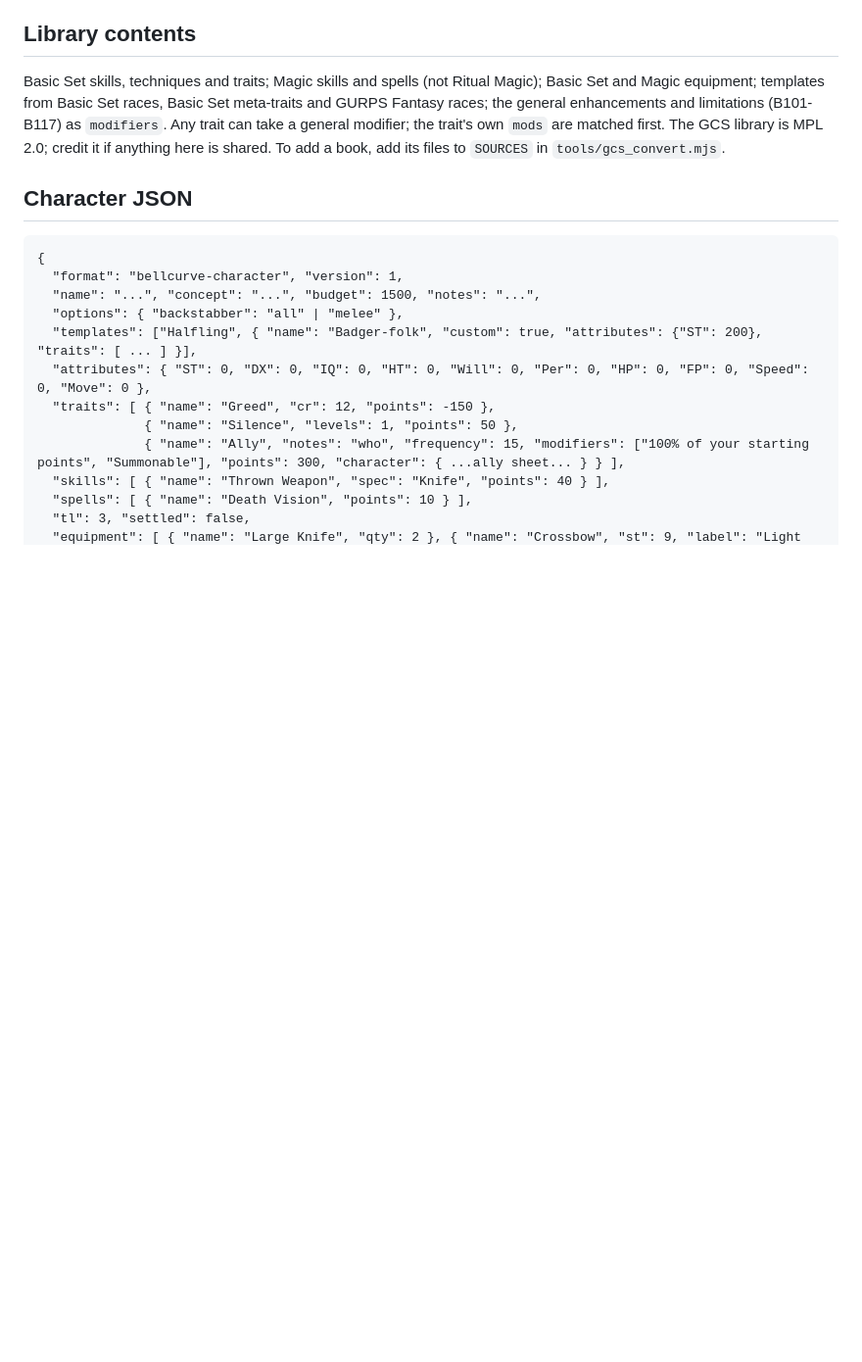
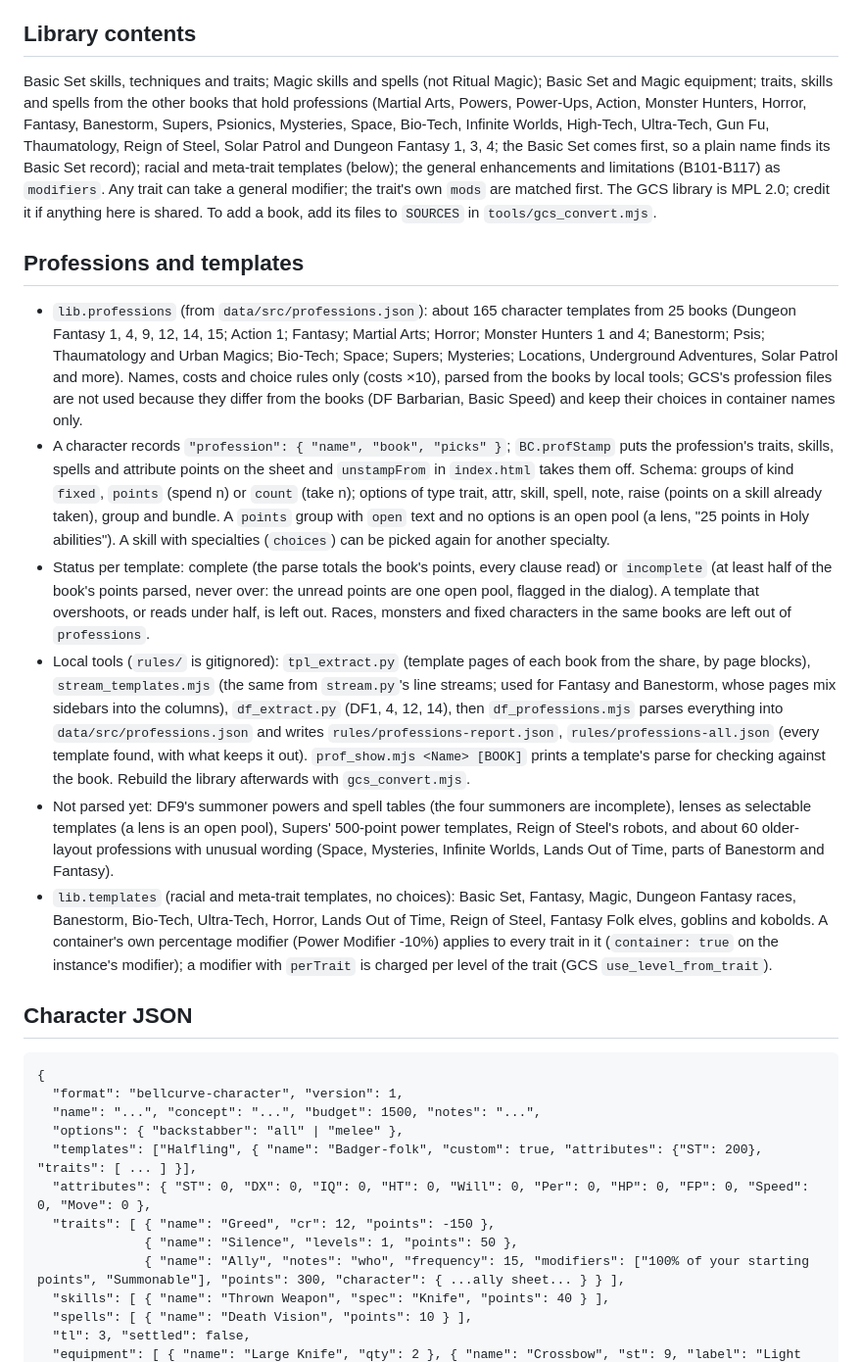
Before and after one commit to sephbin/crowbar, a Markdown page: ultima-thule/bellcurve/CLAUDE.md, the part around the change. Shown at 98% size. Rendered like a GitHub page; blank space fills up the shorter version.

Commit message:
Bell Curve: notes on professions, templates and the local parsing tools
Co-Authored-By: Claude Sonnet 5.5 <noreply@anthropic.com>
Claude-Session: https://claude.ai/code/session_01C6okoxn572nRcUYtkjgERz

````diff
--- a/ultima-thule/bellcurve/CLAUDE.md
+++ b/ultima-thule/bellcurve/CLAUDE.md
@@ -28,7 +28,15 @@ node tools/gcs_convert.mjs <dir>               # rebuild data/library.*
 On Windows the clone fails on some long paths (Template Toolkit, Discworld, Pyramid). The books used here (Basic Set, Magic, Fantasy races) check out fine. Re-run the self-test after a rebuild: it compares trait costs with the costs GCS computed for every template trait.
 
 ## Library contents
-Basic Set skills, techniques and traits; Magic skills and spells (not Ritual Magic); Basic Set and Magic equipment; templates from Basic Set races, Basic Set meta-traits and GURPS Fantasy races; the general enhancements and limitations (B101-B117) as `modifiers`. Any trait can take a general modifier; the trait's own `mods` are matched first. The GCS library is MPL 2.0; credit it if anything here is shared. To add a book, add its files to `SOURCES` in `tools/gcs_convert.mjs`.
+Basic Set skills, techniques and traits; Magic skills and spells (not Ritual Magic); Basic Set and Magic equipment; traits, skills and spells from the other books that hold professions (Martial Arts, Powers, Power-Ups, Action, Monster Hunters, Horror, Fantasy, Banestorm, Supers, Psionics, Mysteries, Space, Bio-Tech, Infinite Worlds, High-Tech, Ultra-Tech, Gun Fu, Thaumatology, Reign of Steel, Solar Patrol and Dungeon Fantasy 1, 3, 4; the Basic Set comes first, so a plain name finds its Basic Set record); racial and meta-trait templates (below); the general enhancements and limitations (B101-B117) as `modifiers`. Any trait can take a general modifier; the trait's own `mods` are matched first. The GCS library is MPL 2.0; credit it if anything here is shared. To add a book, add its files to `SOURCES` in `tools/gcs_convert.mjs`.
+
+## Professions and templates
+- `lib.professions` (from `data/src/professions.json`): about 165 character templates from 25 books (Dungeon Fantasy 1, 4, 9, 12, 14, 15; Action 1; Fantasy; Martial Arts; Horror; Monster Hunters 1 and 4; Banestorm; Psis; Thaumatology and Urban Magics; Bio-Tech; Space; Supers; Mysteries; Locations, Underground Adventures, Solar Patrol and more). Names, costs and choice rules only (costs ×10), parsed from the books by local tools; GCS's profession files are not used because they differ from the books (DF Barbarian, Basic Speed) and keep their choices in container names only.
+- A character records `"profession": { "name", "book", "picks" }`; `BC.profStamp` puts the profession's traits, skills, spells and attribute points on the sheet and `unstampFrom` in `index.html` takes them off. Schema: groups of kind `fixed`, `points` (spend n) or `count` (take n); options of type trait, attr, skill, spell, note, raise (points on a skill already taken), group and bundle. A `points` group with `open` text and no options is an open pool (a lens, "25 points in Holy abilities"). A skill with specialties (`choices`) can be picked again for another specialty.
+- Status per template: complete (the parse totals the book's points, every clause read) or `incomplete` (at least half of the book's points parsed, never over: the unread points are one open pool, flagged in the dialog). A template that overshoots, or reads under half, is left out. Races, monsters and fixed characters in the same books are left out of `professions`.
+- Local tools (`rules/` is gitignored): `tpl_extract.py` (template pages of each book from the share, by page blocks), `stream_templates.mjs` (the same from `stream.py`'s line streams; used for Fantasy and Banestorm, whose pages mix sidebars into the columns), `df_extract.py` (DF1, 4, 12, 14), then `df_professions.mjs` parses everything into `data/src/professions.json` and writes `rules/professions-report.json`, `rules/professions-all.json` (every template found, with what keeps it out). `prof_show.mjs <Name> [BOOK]` prints a template's parse for checking against the book. Rebuild the library afterwards with `gcs_convert.mjs`.
+- Not parsed yet: DF9's summoner powers and spell tables (the four summoners are incomplete), lenses as selectable templates (a lens is an open pool), Supers' 500-point power templates, Reign of Steel's robots, and about 60 older-layout professions with unusual wording (Space, Mysteries, Infinite Worlds, Lands Out of Time, parts of Banestorm and Fantasy).
+- `lib.templates` (racial and meta-trait templates, no choices): Basic Set, Fantasy, Magic, Dungeon Fantasy races, Banestorm, Bio-Tech, Ultra-Tech, Horror, Lands Out of Time, Reign of Steel, Fantasy Folk elves, goblins and kobolds. A container's own percentage modifier (Power Modifier -10%) applies to every trait in it (`container: true` on the instance's modifier); a modifier with `perTrait` is charged per level of the trait (GCS `use_level_from_trait`).
 
 ## Character JSON
 ```
````
